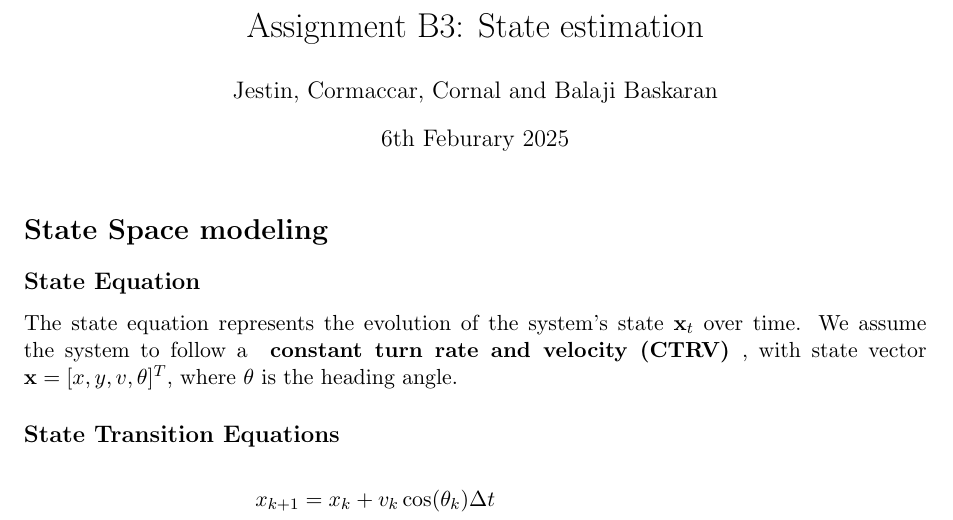
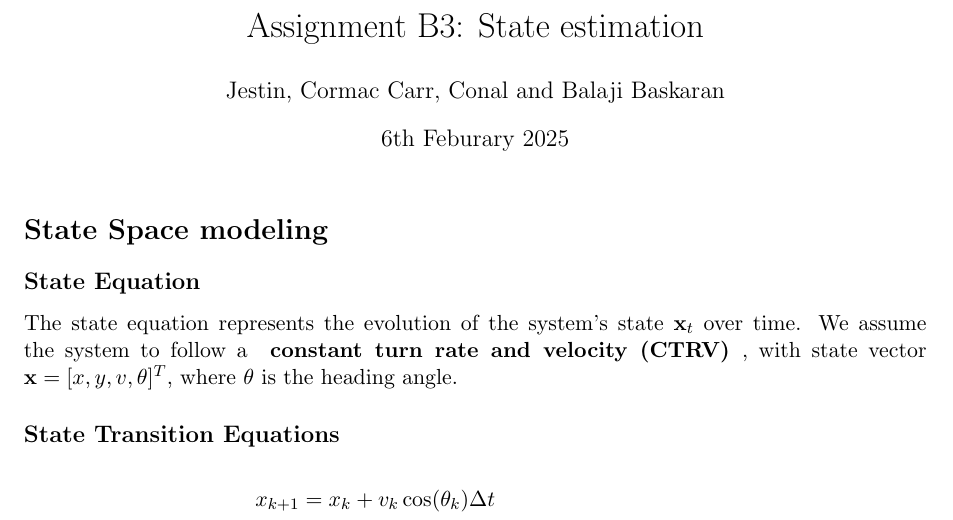
Before and after one commit to balajibaski/Vehicle_Estimator, a LaTeX document (Report.tex): part of page 1 of 7, cut so that both start at the same text. Compiled offline with pdfLaTeX.

Commit message:
Update Report.tex
Just fixed myself and Cormacs names

```diff
--- a/Report.tex
+++ b/Report.tex
@@ -9,7 +9,7 @@
 \geometry{margin=1in}
 
 \title{Assignment B3: State estimation}
-\author{Jestin, Cormaccar, Cornal and Balaji Baskaran}
+\author{Jestin, Cormac Carr, Conal and Balaji Baskaran}
 \date{6th Feburary 2025}
 
 \begin{document}
```
